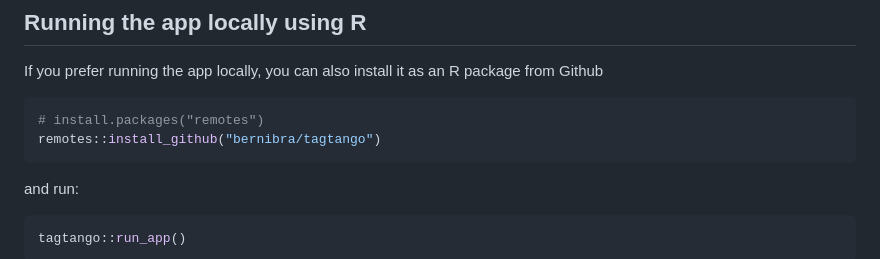
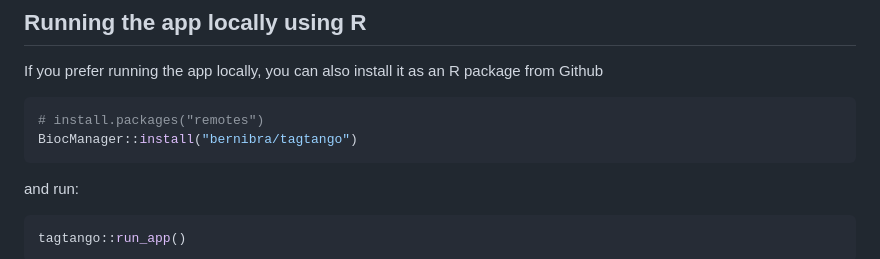
Before and after one commit to bernibra/tagtango, a Markdown page: README.md, the part around the change. GitHub-like rendering.

````diff
--- a/README.md
+++ b/README.md
@@ -33,7 +33,7 @@ package from Github
 
 ``` r
 # install.packages("remotes")
-remotes::install_github("bernibra/tagtango")
+BiocManager::install("bernibra/tagtango")
 ```
 
 and run:
````
